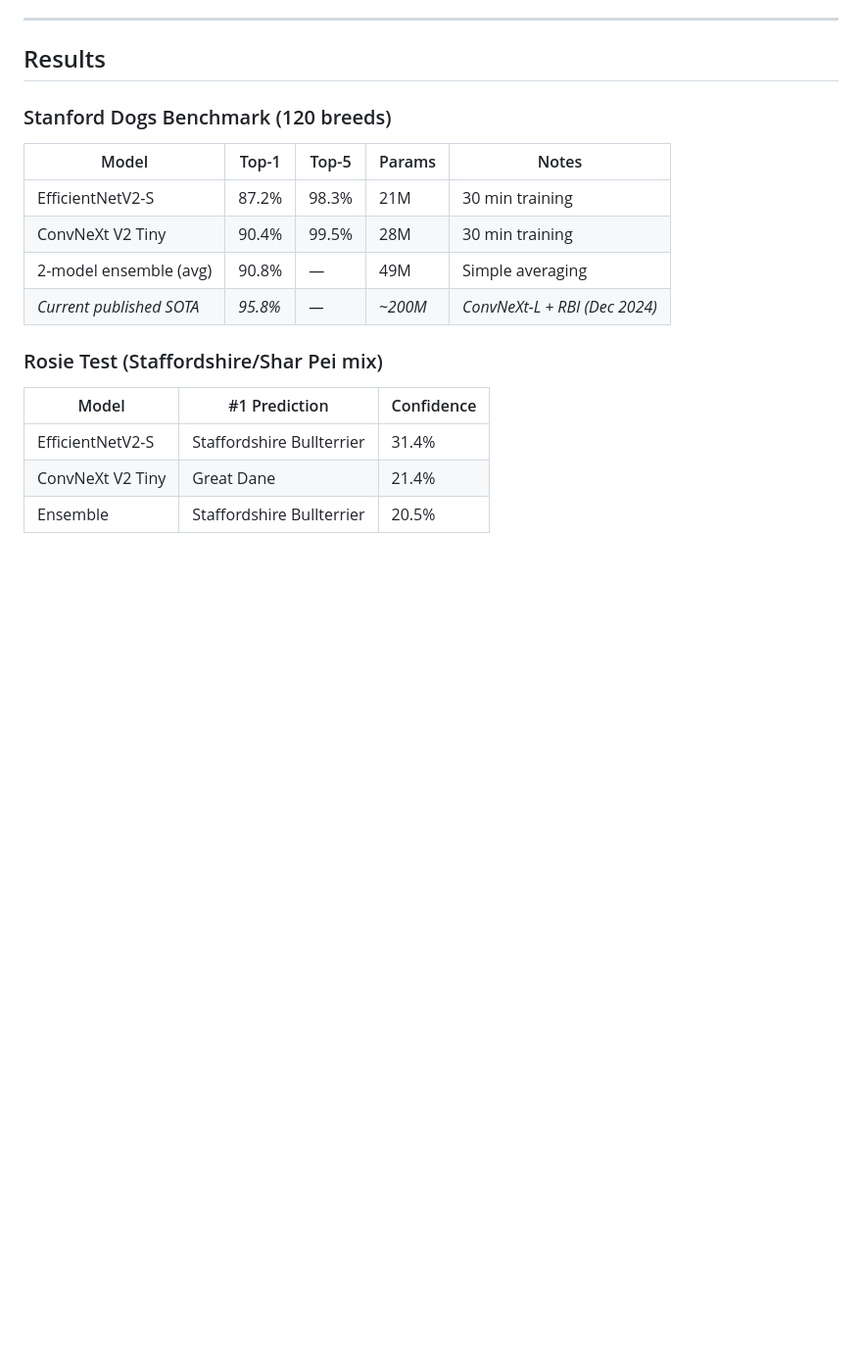
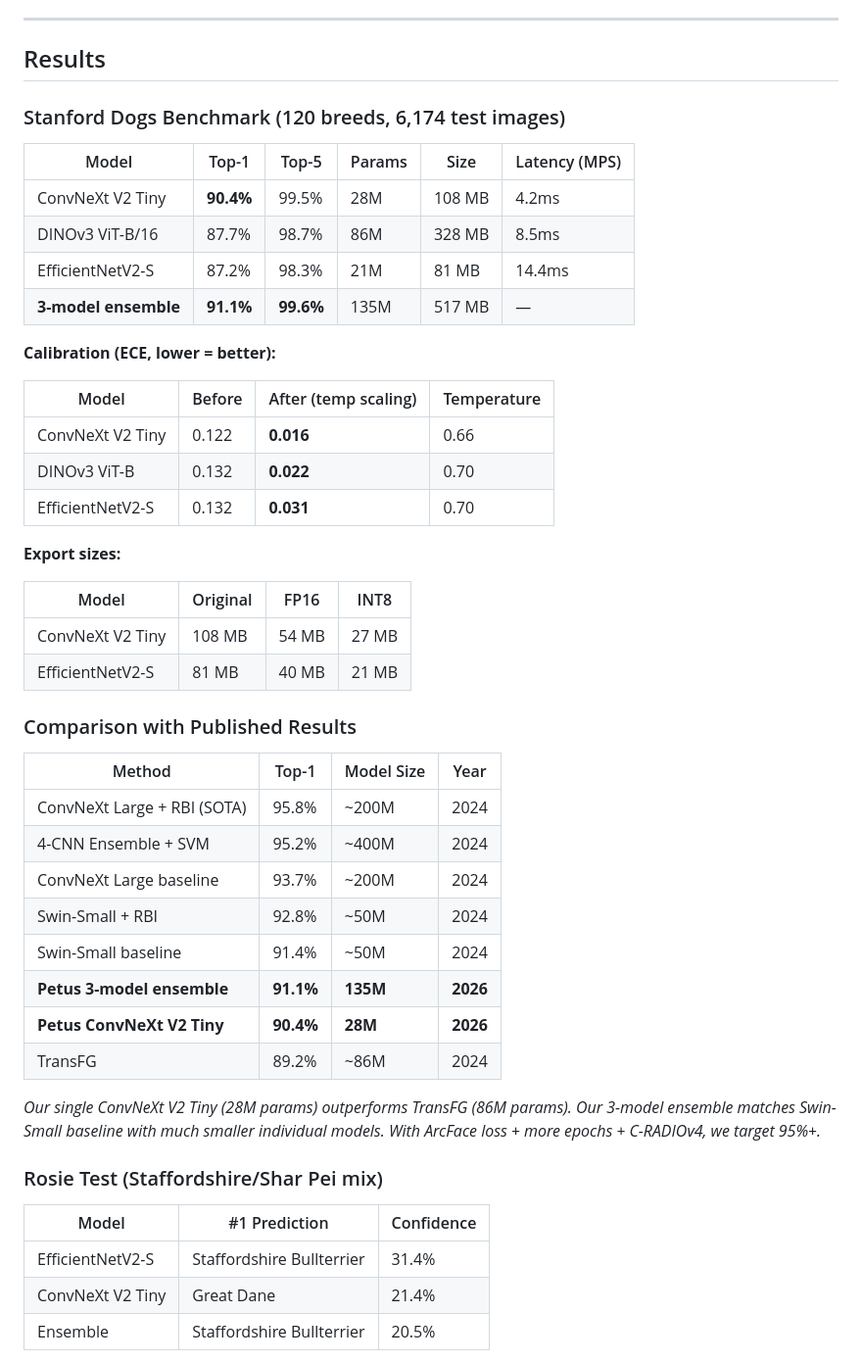
Before and after one commit to 199-biotechnologies/petus-breed-ml, a Markdown page: README.md, the part around the change. Shown at 98% size. Rendered like a GitHub page; blank space fills up the shorter version.

Commit message:
Update README with full benchmark results, comparison table, calibration metrics

```diff
--- a/README.md
+++ b/README.md
@@ -166,14 +166,44 @@ Combined with **confused-pair mining** that automatically identifies which breed
 
 ## Results
 
-### Stanford Dogs Benchmark (120 breeds)
+### Stanford Dogs Benchmark (120 breeds, 6,174 test images)
 
-| Model | Top-1 | Top-5 | Params | Notes |
-|---|---|---|---|---|
-| EfficientNetV2-S | 87.2% | 98.3% | 21M | 30 min training |
-| ConvNeXt V2 Tiny | 90.4% | 99.5% | 28M | 30 min training |
-| 2-model ensemble (avg) | 90.8% | — | 49M | Simple averaging |
-| *Current published SOTA* | *95.8%* | *—* | *~200M* | *ConvNeXt-L + RBI (Dec 2024)* |
+| Model | Top-1 | Top-5 | Params | Size | Latency (MPS) |
+|---|---|---|---|---|---|
+| ConvNeXt V2 Tiny | **90.4%** | 99.5% | 28M | 108 MB | 4.2ms |
+| DINOv3 ViT-B/16 | 87.7% | 98.7% | 86M | 328 MB | 8.5ms |
+| EfficientNetV2-S | 87.2% | 98.3% | 21M | 81 MB | 14.4ms |
+| **3-model ensemble** | **91.1%** | **99.6%** | 135M | 517 MB | — |
+
+**Calibration (ECE, lower = better):**
+
+| Model | Before | After (temp scaling) | Temperature |
+|---|---|---|---|
+| ConvNeXt V2 Tiny | 0.122 | **0.016** | 0.66 |
+| DINOv3 ViT-B | 0.132 | **0.022** | 0.70 |
+| EfficientNetV2-S | 0.132 | **0.031** | 0.70 |
+
+**Export sizes:**
+
+| Model | Original | FP16 | INT8 |
+|---|---|---|---|
+| ConvNeXt V2 Tiny | 108 MB | 54 MB | 27 MB |
+| EfficientNetV2-S | 81 MB | 40 MB | 21 MB |
+
+### Comparison with Published Results
+
+| Method | Top-1 | Model Size | Year |
+|---|---|---|---|
+| ConvNeXt Large + RBI (SOTA) | 95.8% | ~200M | 2024 |
+| 4-CNN Ensemble + SVM | 95.2% | ~400M | 2024 |
+| ConvNeXt Large baseline | 93.7% | ~200M | 2024 |
+| Swin-Small + RBI | 92.8% | ~50M | 2024 |
+| Swin-Small baseline | 91.4% | ~50M | 2024 |
+| **Petus 3-model ensemble** | **91.1%** | **135M** | **2026** |
+| **Petus ConvNeXt V2 Tiny** | **90.4%** | **28M** | **2026** |
+| TransFG | 89.2% | ~86M | 2024 |
+
+*Our single ConvNeXt V2 Tiny (28M params) outperforms TransFG (86M params). Our 3-model ensemble matches Swin-Small baseline with much smaller individual models. With ArcFace loss + more epochs + C-RADIOv4, we target 95%+.*
 
 ### Rosie Test (Staffordshire/Shar Pei mix)
 
```
